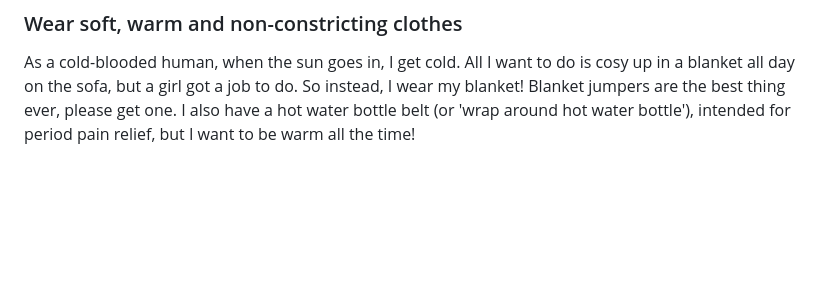
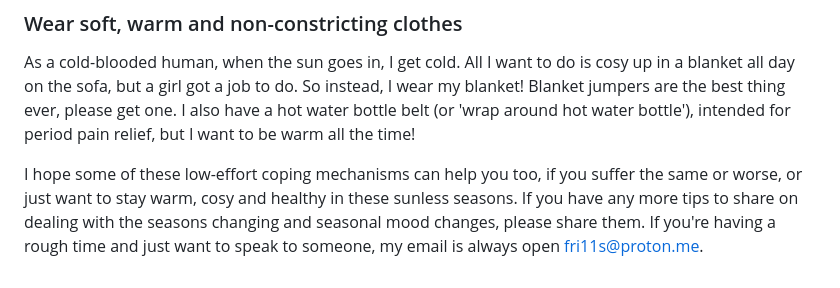
Before and after one commit to frillsdev/frills-neocities, a Markdown page: content/blog/021123-dealing-with-seasons.md, the part around the change. Drawn GitHub-style; blank space fills up the shorter version.

Commit message:
📝 Update blog post

```diff
--- a/content/blog/021123-dealing-with-seasons.md
+++ b/content/blog/021123-dealing-with-seasons.md
@@ -42,3 +42,6 @@ You can get vitamin D from food as well, so make sure you're eating right.
 ### Wear soft, warm and non-constricting clothes
 
 As a cold-blooded human, when the sun goes in, I get cold. All I want to do is cosy up in a blanket all day on the sofa, but a girl got a job to do. So instead, I wear my blanket! Blanket jumpers are the best thing ever, please get one. I also have a hot water bottle belt (or 'wrap around hot water bottle'), intended for period pain relief, but I want to be warm all the time!
+
+
+I hope some of these low-effort coping mechanisms can help you too, if you suffer the same or worse, or just want to stay warm, cosy and healthy in these sunless seasons. If you have any more tips to share on dealing with the seasons changing and seasonal mood changes, please share them. If you're having a rough time and just want to speak to someone, my email is always open <a href="mailto:fri11s@proton.me">fri11s@proton.me</a>.
```
